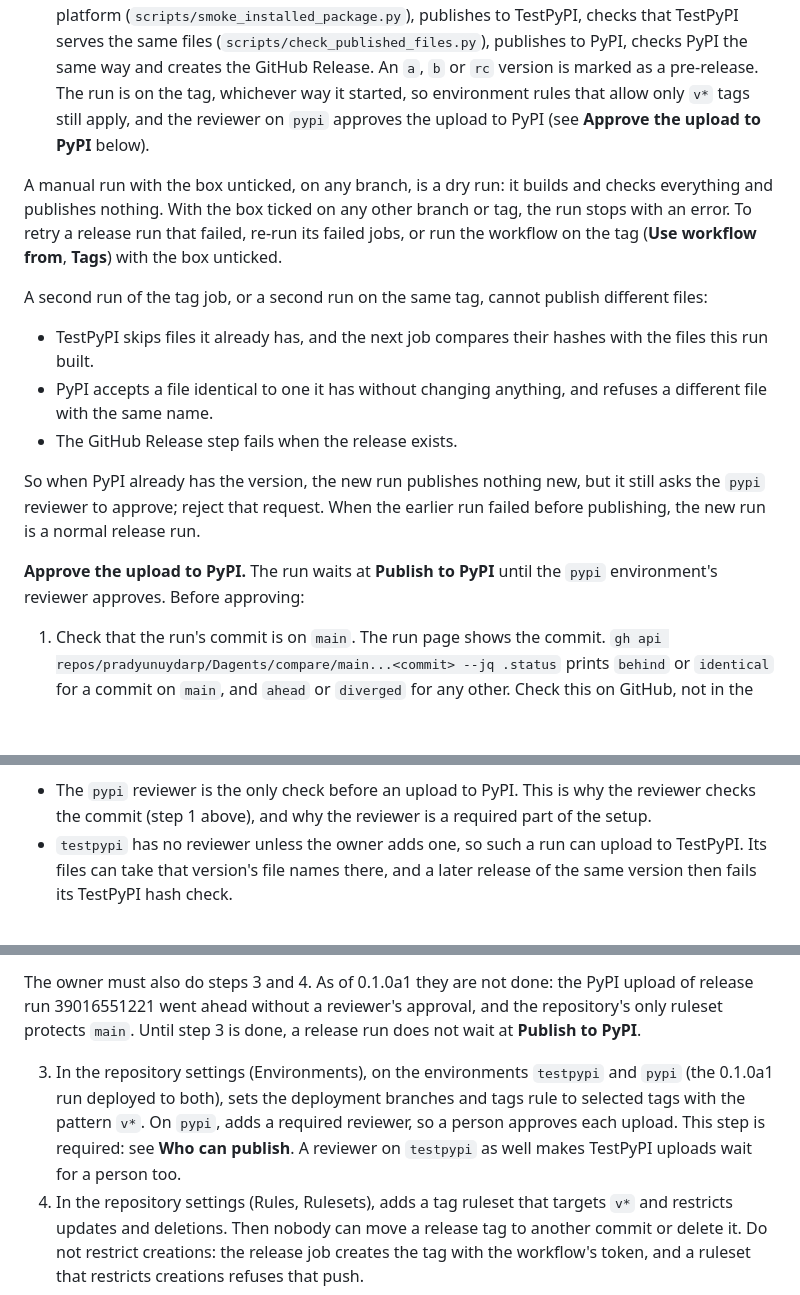
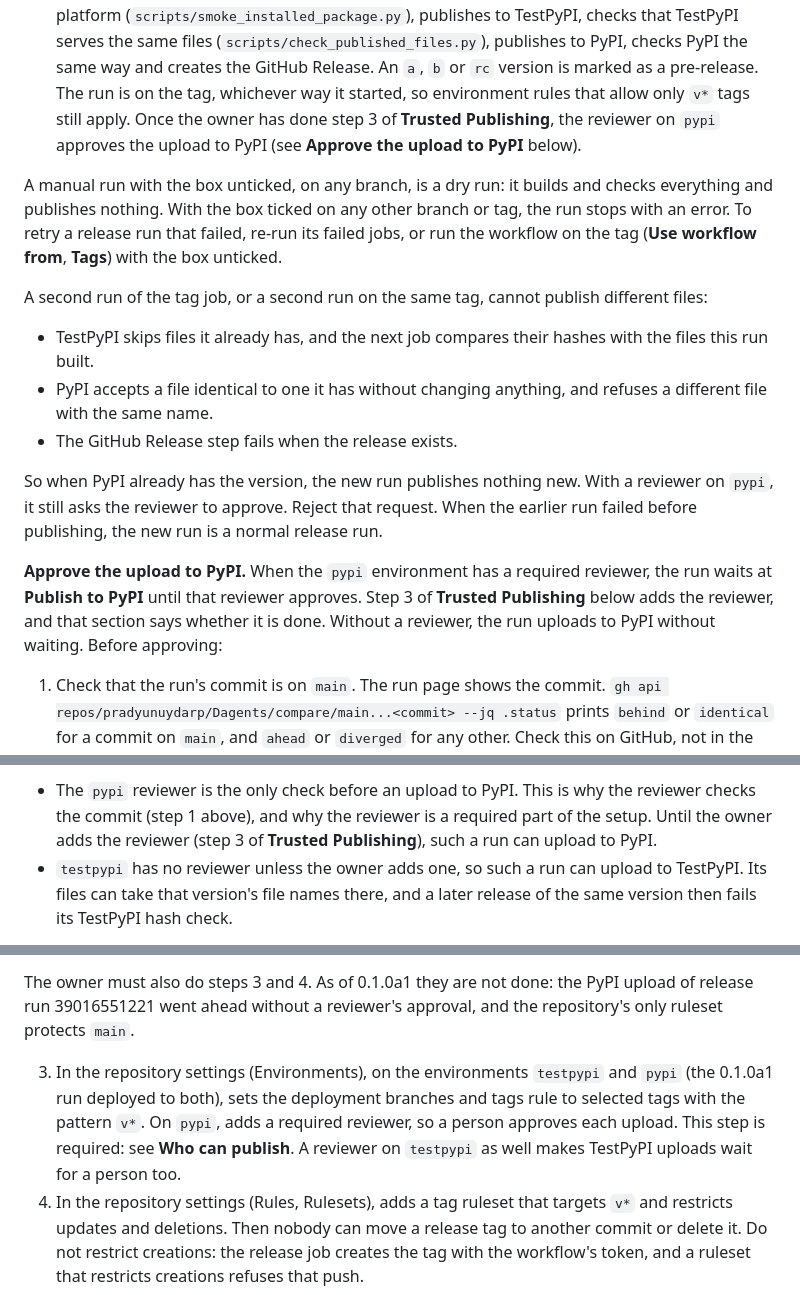
Before and after one commit to pradyunuydarp/Dagents, a Markdown page: CLAUDE.md, 3 parts joined by grey strips. Drawn GitHub-style; blank space fills up the shorter version.

Commit message:
Make the PyPI approval steps depend on the pypi reviewer
The Releasing section in CLAUDE.md said in three places that a release run
waits for the pypi reviewer, while the Trusted Publishing paragraph said the
reviewer is not set up yet. Release run 39016551221 had no approval and did
not wait at Publish to PyPI.

The three passages now apply once step 3 of Trusted Publishing adds the
reviewer. "Approve the upload to PyPI" says that without a reviewer the run
uploads without waiting, and points to Trusted Publishing for the status,
which is now stated in that one place. "Who can publish" says that until
the reviewer is added, a run on a v* tag from any commit can upload to PyPI.

Co-Authored-By: Claude Opus 5.5 <noreply@anthropic.com>
Claude-Session: https://claude.ai/code/session_01EzvtNXBhZLRV9q1CCpYTjL

```diff
--- a/CLAUDE.md
+++ b/CLAUDE.md
@@ -467,9 +467,9 @@ openai-agents and imports in the same process as `dagents`.
    (`scripts/check_published_files.py`), publishes to PyPI, checks PyPI the
    same way and creates the GitHub Release. An `a`, `b` or `rc` version is
    marked as a pre-release. The run is on the tag, whichever way it started,
-   so environment rules that allow only `v*` tags still apply, and the
-   reviewer on `pypi` approves the upload to PyPI (see **Approve the upload
-   to PyPI** below).
+   so environment rules that allow only `v*` tags still apply. Once the owner
+   has done step 3 of **Trusted Publishing**, the reviewer on `pypi` approves
+   the upload to PyPI (see **Approve the upload to PyPI** below).
 
 A manual run with the box unticked, on any branch, is a dry run: it builds
 and checks everything and publishes nothing. With the box ticked on any other
@@ -486,12 +486,16 @@ different files:
   refuses a different file with the same name.
 - The GitHub Release step fails when the release exists.
 
-So when PyPI already has the version, the new run publishes nothing new, but
-it still asks the `pypi` reviewer to approve; reject that request. When the
-earlier run failed before publishing, the new run is a normal release run.
+So when PyPI already has the version, the new run publishes nothing new.
+With a reviewer on `pypi`, it still asks the reviewer to approve. Reject that
+request. When the earlier run failed before publishing, the new run is a
+normal release run.
 
-**Approve the upload to PyPI.** The run waits at **Publish to PyPI** until
-the `pypi` environment's reviewer approves. Before approving:
+**Approve the upload to PyPI.** When the `pypi` environment has a required
+reviewer, the run waits at **Publish to PyPI** until that reviewer approves.
+Step 3 of **Trusted Publishing** below adds the reviewer, and that section
+says whether it is done. Without a reviewer, the run uploads to PyPI without
+waiting. Before approving:
 
 1. Check that the run's commit is on `main`. The run page shows the commit.
    `gh api repos/pradyunuydarp/Dagents/compare/main...<commit> --jq .status`
@@ -522,7 +526,8 @@ because they check only the tag's name. So:
 
 - The `pypi` reviewer is the only check before an upload to PyPI. This is why
   the reviewer checks the commit (step 1 above), and why the reviewer is a
-  required part of the setup.
+  required part of the setup. Until the owner adds the reviewer (step 3 of
+  **Trusted Publishing**), such a run can upload to PyPI.
 - `testpypi` has no reviewer unless the owner adds one, so such a run can
   upload to TestPyPI. Its files can take that version's file names there,
   and a later release of the same version then fails its TestPyPI hash
@@ -547,15 +552,14 @@ once, before 0.1.0a1, and they stay in place for every release:
 
 The owner must also do steps 3 and 4. As of 0.1.0a1 they are not done: the
 PyPI upload of release run 39016551221 went ahead without a reviewer's
-approval, and the repository's only ruleset protects `main`. Until step 3 is
-done, a release run does not wait at **Publish to PyPI**.
+approval, and the repository's only ruleset protects `main`.
 
 3. In the repository settings (Environments), on the environments
    `testpypi` and `pypi` (the 0.1.0a1 run deployed to both), sets the
-   deployment branches and tags rule to selected tags with the pattern `v*`. On `pypi`, adds a required
-   reviewer, so a person approves each upload. This step is required: see
-   **Who can publish**. A reviewer on `testpypi` as well makes TestPyPI
-   uploads wait for a person too.
+   deployment branches and tags rule to selected tags with the pattern
+   `v*`. On `pypi`, adds a required reviewer, so a person approves each
+   upload. This step is required: see **Who can publish**. A reviewer on
+   `testpypi` as well makes TestPyPI uploads wait for a person too.
 4. In the repository settings (Rules, Rulesets), adds a tag ruleset that
    targets `v*` and restricts updates and deletions. Then nobody can move a
    release tag to another commit or delete it. Do not restrict creations:
```
